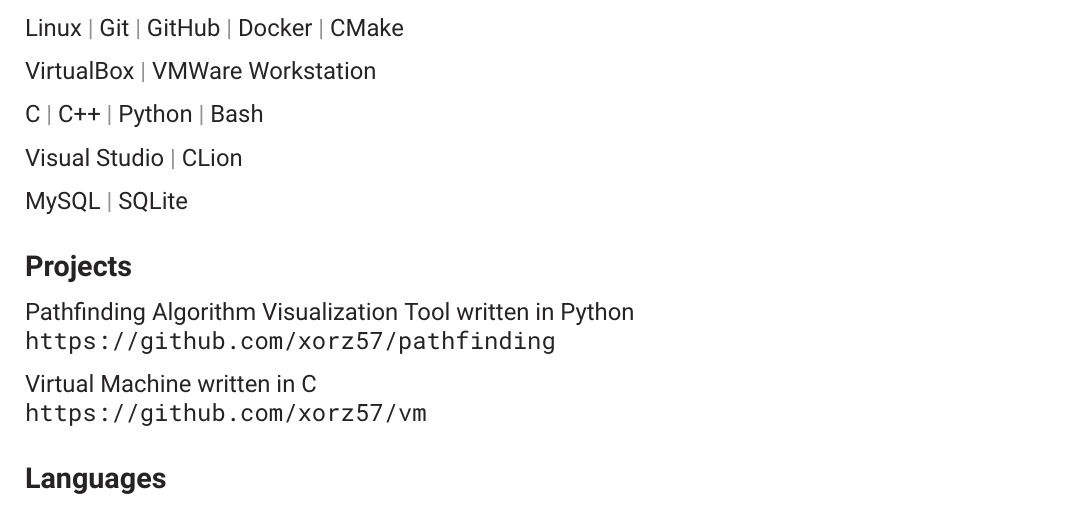
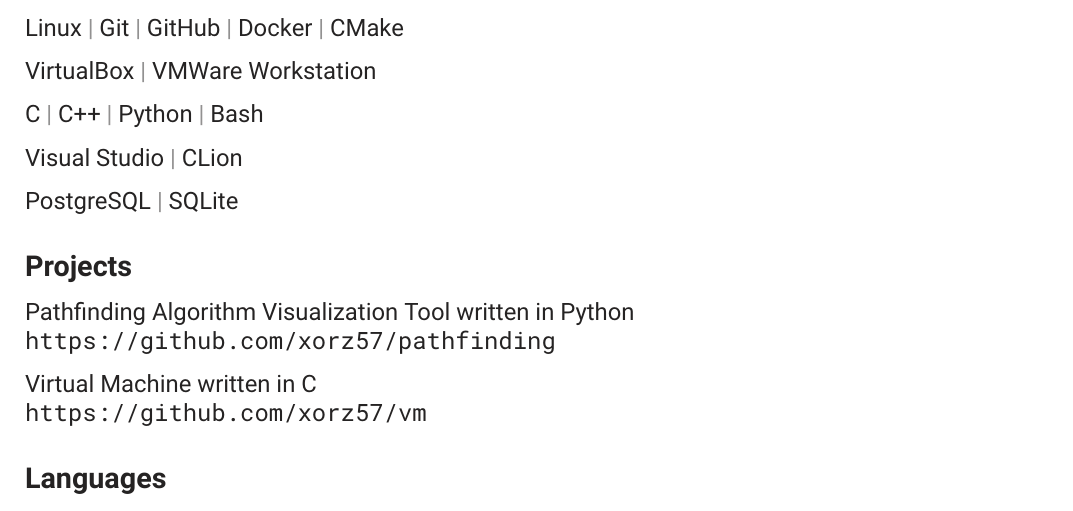
Before and after one commit to xorz57/Resume, a LaTeX CV (resume.tex, which reads resume/skills.tex): part of page 1 of 2, cut so that both start at the same text. Compiled offline with XeLaTeX.

Commit message:
Update skills.tex

```diff
--- a/resume/skills.tex
+++ b/resume/skills.tex
@@ -20,6 +20,6 @@
         {Visual Studio \cvseparator CLion}
         {}
     \cventryii
-        {MySQL \cvseparator SQLite}
+        {PostgreSQL \cvseparator SQLite}
         {}
 \end{cventries}
```
